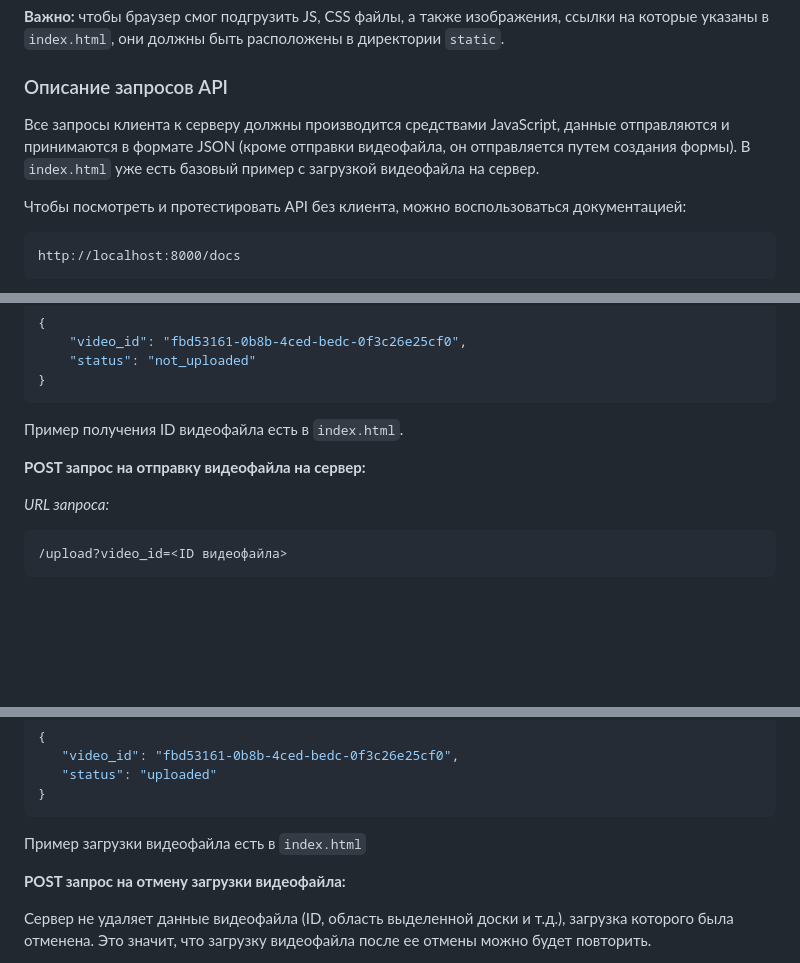
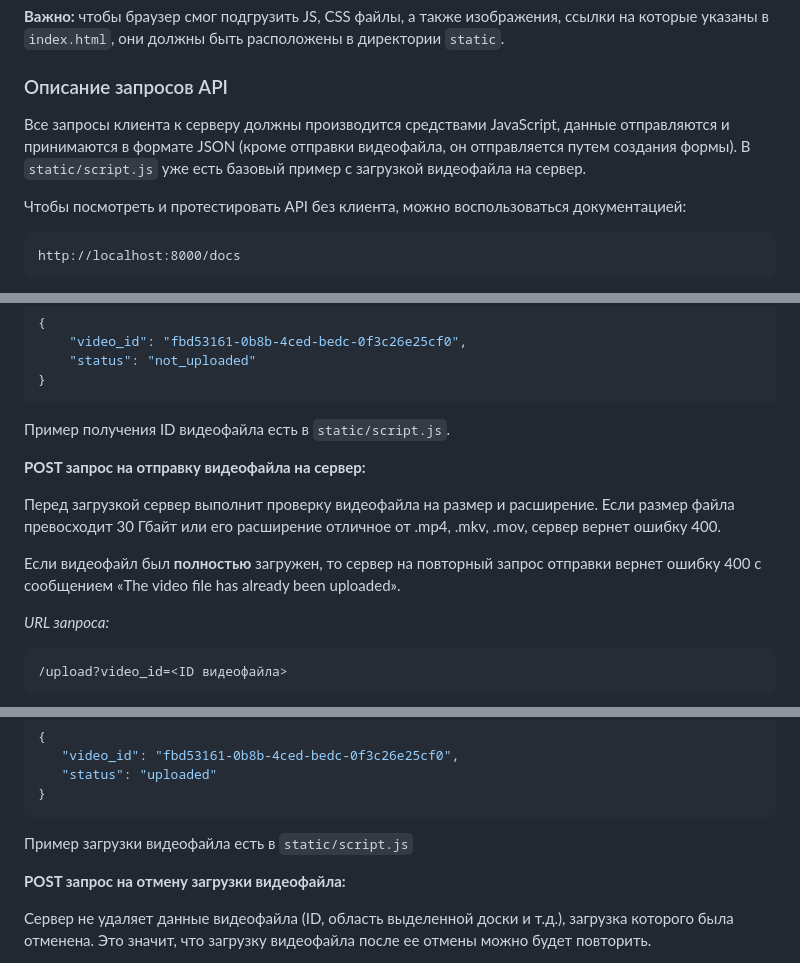
Before and after one commit to Constantine-Khoroshilov/GOdzilla, a Markdown page: README.md, 3 parts joined by grey strips. GitHub-like rendering; blank space fills up the shorter version.

````diff
--- a/README.md
+++ b/README.md
@@ -32,7 +32,7 @@ http://localhost:8000
 
 ### Описание запросов API
 
-Все запросы клиента к серверу должны производится средствами JavaScript, данные отправляются и принимаются в формате JSON (кроме отправки видеофайла, он отправляется путем создания формы). В `index.html` уже есть базовый пример с загрузкой видеофайла на сервер.
+Все запросы клиента к серверу должны производится средствами JavaScript, данные отправляются и принимаются в формате JSON (кроме отправки видеофайла, он отправляется путем создания формы). В `static/script.js` уже есть базовый пример с загрузкой видеофайла на сервер.
 
 Чтобы посмотреть и протестировать API без клиента, можно воспользоваться документацией:
 
@@ -60,9 +60,17 @@ http://localhost:8000/docs
 }
 ```
 
-Пример получения ID видеофайла есть в `index.html`.
+Пример получения ID видеофайла есть в `static/script.js`.
 
 **POST запрос на отправку видеофайла на сервер:**
+
+Перед загрузкой сервер выполнит проверку видеофайла на размер и расширение.
+Если размер файла превосходит 30 Гбайт или его расширение отличное от .mp4, .mkv, .mov,
+сервер вернет ошибку 400.
+
+Если видеофайл был **полностью** загружен, то сервер на повторный запрос отправки
+вернет ошибку 400 с сообщением «The video file has already been uploaded».
+
 
 *URL запроса:*
 ```
@@ -86,7 +94,7 @@ http://localhost:8000/docs
 }
 ```
 
-Пример загрузки видеофайла есть в `index.html`
+Пример загрузки видеофайла есть в `static/script.js`
 
 **POST запрос на отмену загрузки видеофайла:**
 
````
